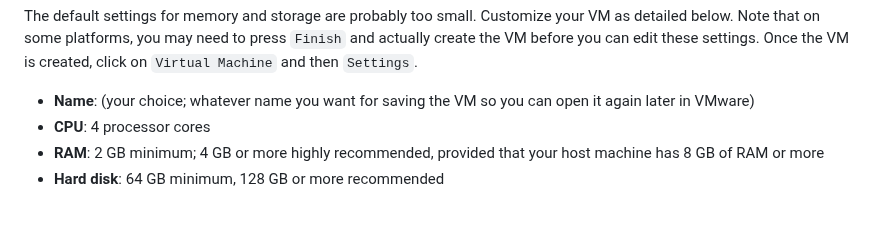
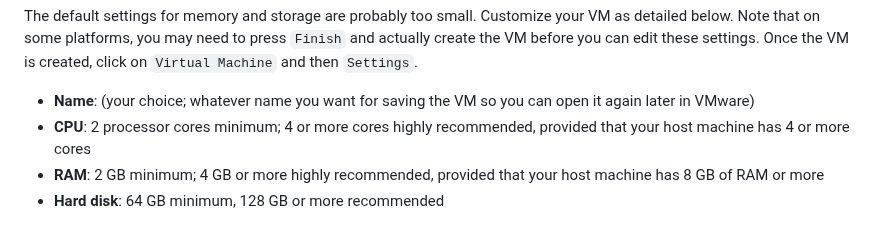
Before and after one commit to W4118/W4118.github.io, a Markdown page: guides/vm-setup.md, the part around the change. Drawn GitHub-style.

```diff
--- a/guides/vm-setup.md
+++ b/guides/vm-setup.md
@@ -39,7 +39,7 @@ For the boot firmware, choose `Legacy BIOS`. If you are using an M1/M2/M3 Mac, t
 The default settings for memory and storage are probably too small. Customize your VM as detailed below. Note that on some platforms, you may need to press `Finish` and actually create the VM before you can edit these settings. Once the VM is created, click on `Virtual Machine` and then `Settings`.
 
 - **Name**: (your choice; whatever name you want for saving the VM so you can open it again later in VMware)
-- **CPU**: 4 processor cores
+- **CPU**: 2 processor cores minimum; 4 or more cores highly recommended, provided that your host machine has 4 or more cores
 - **RAM**: 2 GB minimum; 4 GB or more highly recommended, provided that your host machine has 8 GB of RAM or more
 - **Hard disk**: 64 GB minimum, 128 GB or more recommended
 
```
